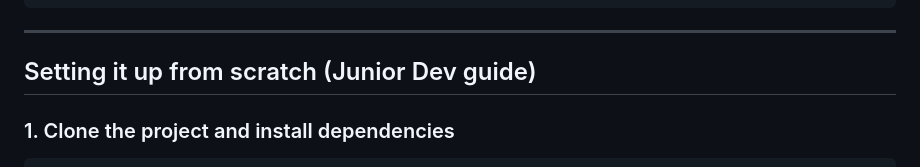
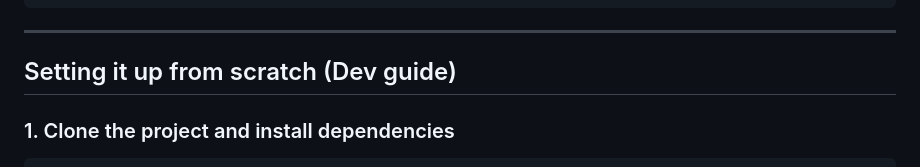
Before and after one commit to edaniel-valencia/store-virtual-with-php, a Markdown page: README.en.md, the part around the change. GitHub-like rendering.

Commit message:
Update section title from 'Junior Dev guide' to 'Dev guide'

```diff
--- a/README.en.md
+++ b/README.en.md
@@ -78,7 +78,7 @@ composer -V
 
 ---
 
-## Setting it up from scratch (Junior Dev guide)
+## Setting it up from scratch (Dev guide)
 
 ### 1. Clone the project and install dependencies
 
```
